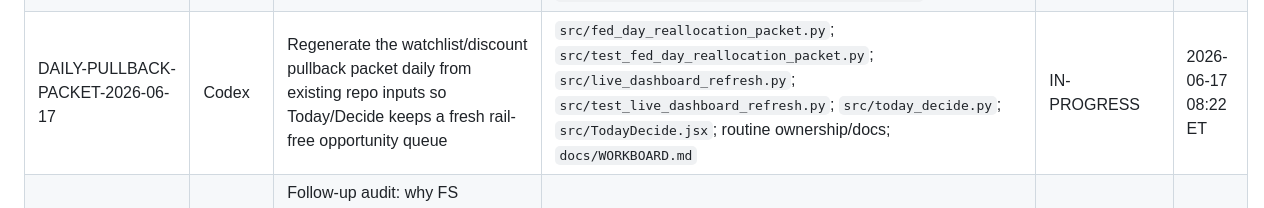
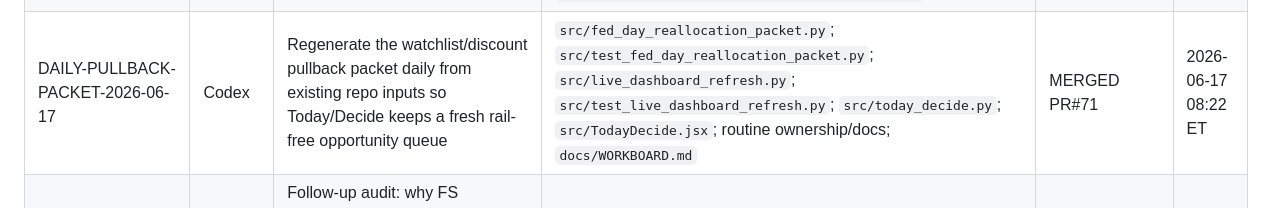
Before and after one commit to ender-lark/enderverse, a Markdown page: docs/WORKBOARD.md, the part around the change. Drawn GitHub-style.

Commit message:
[codex] Close daily pullback packet workboard row
Update docs/WORKBOARD.md so the daily pullback packet row points at merged implementation PR #71.

Verification:
- python src/verify_standard.py

```diff
--- a/docs/WORKBOARD.md
+++ b/docs/WORKBOARD.md
@@ -32,7 +32,7 @@ Allowed statuses: `CLAIMED`, `IN-PROGRESS`, `PR#<n>`, `MERGED`, `SUPERSEDED`, `D
 | WS2-TWO-LAYER-CONVICTION-SHADOW | Codex | Shadow name/sector/overall conviction layers in the tap drawer; legacy card score, ranking, and sizing unchanged | `src/conviction_engine.py`; `src/conviction_weights.json`; `src/tunables.py`; `src/directive_recs.py`; `src/today_decide.py`; `src/TodayDecide.jsx`; `src/alert_policy.py`; focused tests; `docs/two_layer_conviction_model_council_proposal.md` | MERGED PR#64 | 2026-06-16 22:15 ET |
 | TODAY-DECISION-UI-CLARITY | Codex | Anti-passivity Today/Decide clarity: trust panel vs card-scoped gates, live QQQ gate recheck, stale evidence shown as context, material decisions above funding-only helper legs, full remaining-card queue, fed-day watchlist/pullback queue, operator/waiting/system split | `src/directive_recs.py`; `src/today_decide.py`; `src/TodayDecide.jsx`; `src/data_health.py`; `src/full_build_runner.py`; `src/fed_day_reallocation_packet.json`; focused tests; dashboard preview | MERGED PR#69 | 2026-06-17 02:00 ET |
 | DECISION-SURFACE-V2-DELTA-2026-06-17 | Codex | Remaining Decision Surface V2 delta: build-without-wire integration-debt guardrail, Fed-packet staleness honesty gate, docs, and safe closeout only | `src/integration_debt_sweep.py`; `src/test_integration_debt_sweep.py`; `src/today_decide.py`; `src/TodayDecide.jsx`; `src/test_today_decide.py`; `src/non_surfacing_allowlist.json`; `src/test_decision_surface_v2_delta.py`; `docs/codex_tasks/decision_surface_v2_STATUS.md`; DSV2 docs | MERGED PR#70 | 2026-06-17 03:38 ET |
-| DAILY-PULLBACK-PACKET-2026-06-17 | Codex | Regenerate the watchlist/discount pullback packet daily from existing repo inputs so Today/Decide keeps a fresh rail-free opportunity queue | `src/fed_day_reallocation_packet.py`; `src/test_fed_day_reallocation_packet.py`; `src/live_dashboard_refresh.py`; `src/test_live_dashboard_refresh.py`; `src/today_decide.py`; `src/TodayDecide.jsx`; routine ownership/docs; `docs/WORKBOARD.md` | IN-PROGRESS | 2026-06-17 08:22 ET |
+| DAILY-PULLBACK-PACKET-2026-06-17 | Codex | Regenerate the watchlist/discount pullback packet daily from existing repo inputs so Today/Decide keeps a fresh rail-free opportunity queue | `src/fed_day_reallocation_packet.py`; `src/test_fed_day_reallocation_packet.py`; `src/live_dashboard_refresh.py`; `src/test_live_dashboard_refresh.py`; `src/today_decide.py`; `src/TodayDecide.jsx`; routine ownership/docs; `docs/WORKBOARD.md` | MERGED PR#71 | 2026-06-17 08:22 ET |
 | TODAY-DECIDE-EVIDENCE-STARVATION-AUDIT | Codex | Follow-up audit: why FS inbox/source grading/name evidence are not feeding conviction strongly enough, and which lanes would produce lean-in-ready cards | `src/latest_cockpit_feed.json`; `src/source_calls.json`; FS inbox/source-call cache; conviction evidence lanes; dashboard verdict | DEFERRED | 2026-06-17 00:18 ET |
 | WS2-CONVICTION-LAYER-TUNING | Codex | Revisit sector_weight 0.33, sector_lift_cap 0.5, shelf lives, and live score flip only after graded outcomes and shadow review | `src/conviction_weights.json`; outcome/calibration evidence; Model Council notes | DEFERRED | 2026-06-16 20:58 ET |
 | P2-2 | Codex | FS ingestion completeness guard and inventory backfill for active Bible layers | `src/fs_ingest_inventory.json`; `src/fs_ingest_guard.py`; FundStrat dashboard/morning warning channel | MERGED PR#13 | 2026-06-12 20:20 ET |
```
